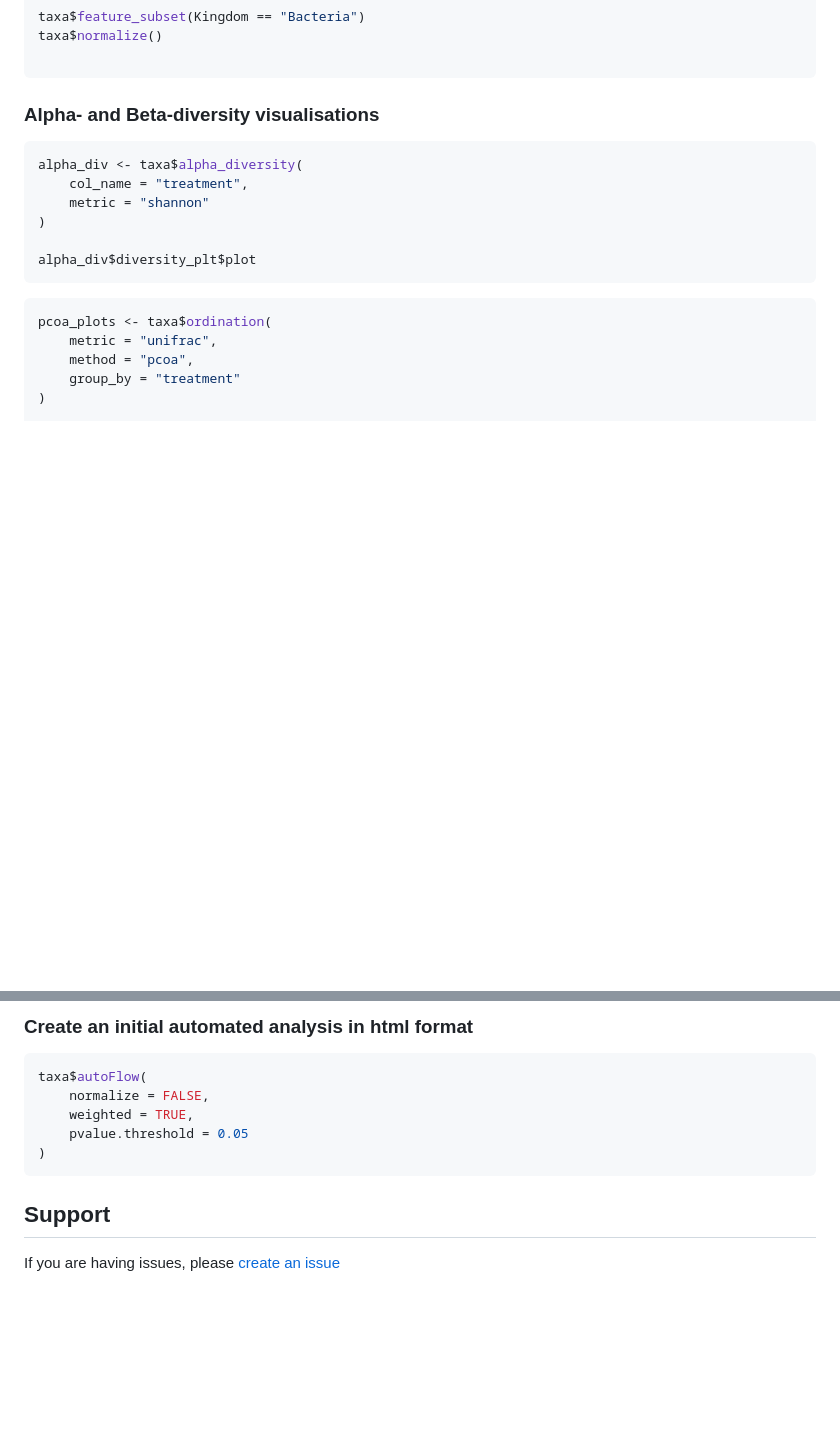
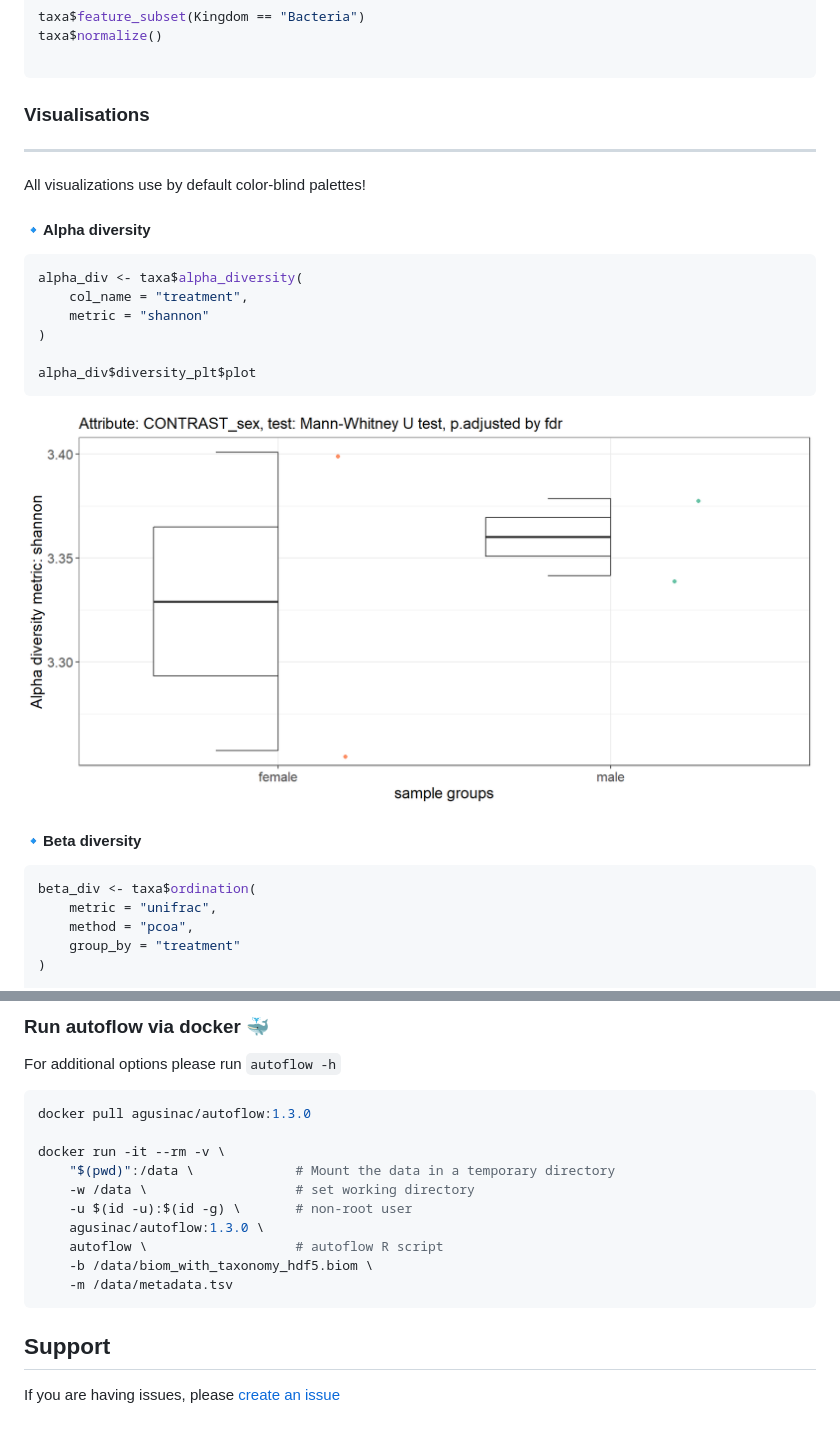
Before and after one commit to agusinac/OmicFlow, a Markdown page: README.md, 2 parts joined by grey strips. Drawn GitHub-style; pictures changed too: docs/figures/alphadiv_readme.png (added); blank space fills up the shorter version.

````diff
--- a/README.md
+++ b/README.md
@@ -36,7 +93,12 @@ taxa$normalize()
 
 ```
 
-### Alpha- and Beta-diversity visualisations
+### Visualisations
+---
+
+All visualizations use by default color-blind palettes!
+
+#### 🔹Alpha diversity
 ```R
 alpha_div <- taxa$alpha_diversity(
     col_name = "treatment",
@@ -45,9 +107,11 @@ alpha_div <- taxa$alpha_diversity(
 
 alpha_div$diversity_plt$plot
 ```
+![](docs/figures/alphadiv_readme.png)
 
+#### 🔹Beta diversity
 ```R
-pcoa_plots <- taxa$ordination(
+beta_div <- taxa$ordination(
     metric = "unifrac",
     method = "pcoa",
     group_by = "treatment"
@@ -57,14 +158,19 @@ pcoa_plots
 ```
 
-### Create an initial automated analysis in html format
-```R
-taxa$autoFlow(
-    normalize = FALSE,
-    weighted = TRUE,
-    pvalue.threshold = 0.05
-)
+### Run autoflow via docker 🐳
+For additional options please run `autoflow -h`
+```bash
+docker pull agusinac/autoflow:1.3.0
+
+docker run -it --rm -v \
+    "$(pwd)":/data \             # Mount the data in a temporary directory
+    -w /data \                   # set working directory
+    -u $(id -u):$(id -g) \       # non-root user
+    agusinac/autoflow:1.3.0 \
+    autoflow \                   # autoflow R script
+    -b /data/biom_with_taxonomy_hdf5.biom \
+    -m /data/metadata.tsv
 ```
 
 ## Support
-
 If you are having issues, please [create an issue](https://github.com/agusinac/OmicFlow/issues)
````
Also changed, not shown: other parts of README.md (+96 -2 lines), docs/figures/betadiv_readme.png (added), docs/figures/composition_readme.png (added), 2 other files.
